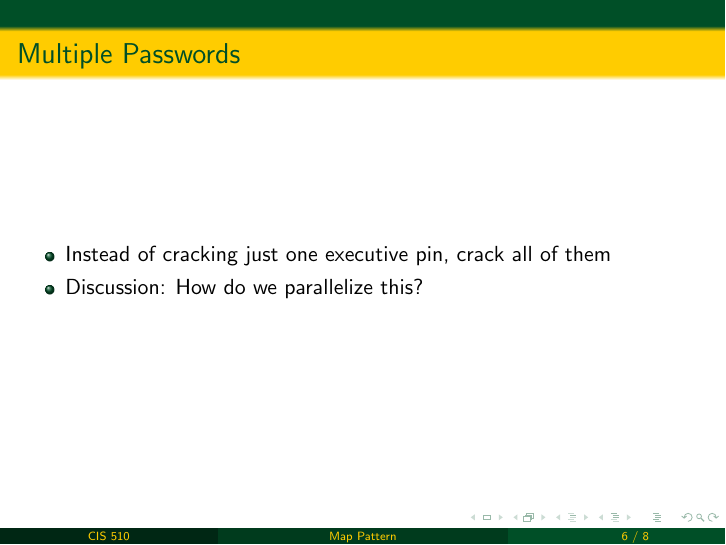
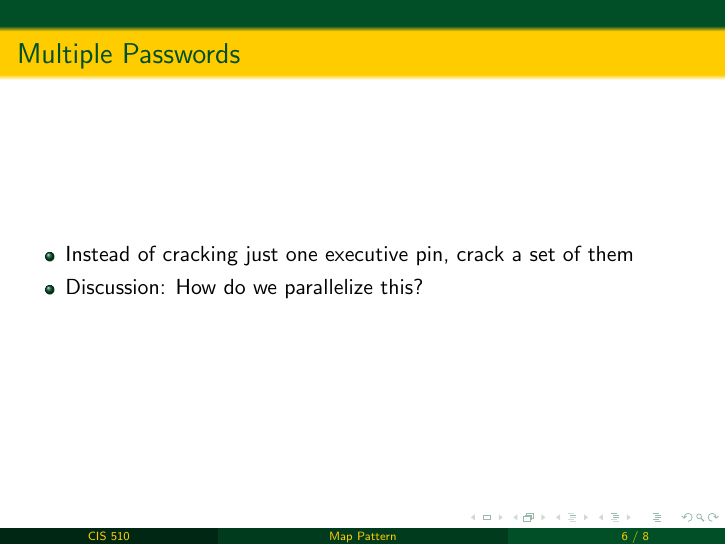
Before and after one commit to UOregonParallel/CourseMaterials, LaTeX slides (lab_content/maplab/maplab.tex): page 6 of 8. Compiled offline with pdfLaTeX.

Commit message:
Wording changes

```diff
--- a/lab_content/maplab/maplab.tex
+++ b/lab_content/maplab/maplab.tex
@@ -85,7 +85,7 @@
 
 	\begin{frame}{Multiple Passwords}
 		\begin{itemize}
-			\item Instead of cracking just one executive pin, crack all of them
+			\item Instead of cracking just one executive pin, crack a set of them
 			\item Discussion: How do we parallelize this?
 		\end{itemize}
 	\end{frame}
```
